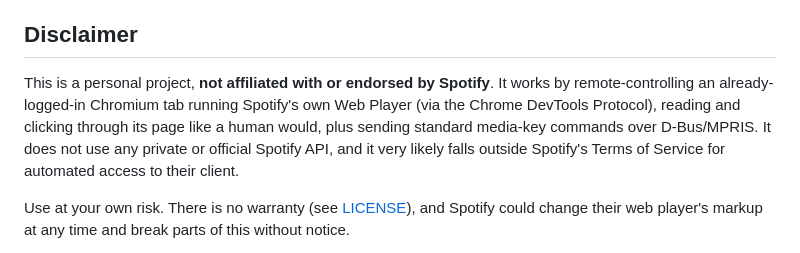
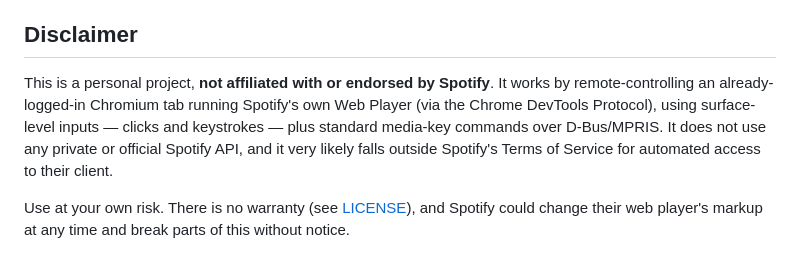
Before and after one commit to JeanJusArnold/spotify-remote, a Markdown page: README.md, the part around the change. GitHub-like rendering.

Commit message:
Clarify README wording on how input is simulated

```diff
--- a/README.md
+++ b/README.md
@@ -4,7 +4,7 @@ A phone-facing web remote for controlling Spotify running in a desktop browser:
 
 ## Disclaimer
 
-This is a personal project, **not affiliated with or endorsed by Spotify**. It works by remote-controlling an already-logged-in Chromium tab running Spotify's own Web Player (via the Chrome DevTools Protocol), reading and clicking through its page like a human would, plus sending standard media-key commands over D-Bus/MPRIS. It does not use any private or official Spotify API, and it very likely falls outside Spotify's Terms of Service for automated access to their client.
+This is a personal project, **not affiliated with or endorsed by Spotify**. It works by remote-controlling an already-logged-in Chromium tab running Spotify's own Web Player (via the Chrome DevTools Protocol), using surface-level inputs — clicks and keystrokes — plus standard media-key commands over D-Bus/MPRIS. It does not use any private or official Spotify API, and it very likely falls outside Spotify's Terms of Service for automated access to their client.
 
 Use at your own risk. There is no warranty (see [LICENSE](./LICENSE)), and Spotify could change their web player's markup at any time and break parts of this without notice.
 
```
